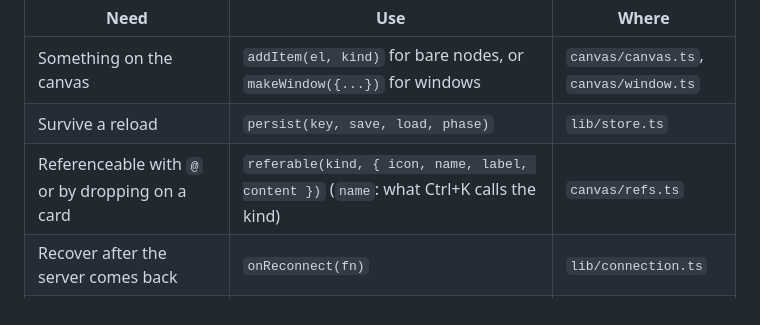
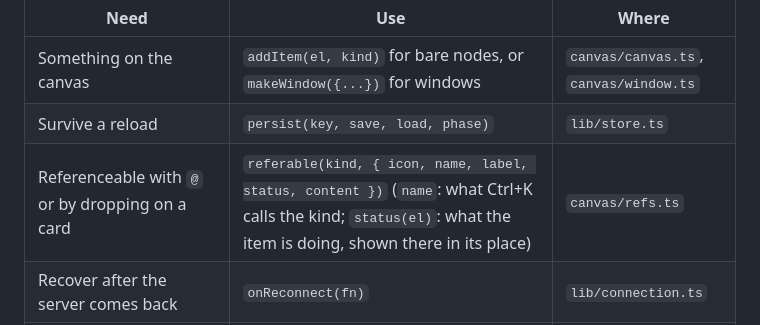
Before and after one commit to AK-Lmn/drawa, a Markdown page: CLAUDE.md, the part around the change. Rendered like a GitHub page.

Commit message:
List referable's status in CLAUDE.md

```diff
--- a/CLAUDE.md
+++ b/CLAUDE.md
@@ -37,7 +37,7 @@ The app scales through these registration points. A new feature should plug into
 |---|---|---|
 | Something on the canvas | `addItem(el, kind)` for bare nodes, or `makeWindow({...})` for windows | `canvas/canvas.ts`, `canvas/window.ts` |
 | Survive a reload | `persist(key, save, load, phase)` | `lib/store.ts` |
-| Referenceable with `@` or by dropping on a card | `referable(kind, { icon, name, label, content })` (`name`: what Ctrl+K calls the kind) | `canvas/refs.ts` |
+| Referenceable with `@` or by dropping on a card | `referable(kind, { icon, name, label, status, content })` (`name`: what Ctrl+K calls the kind; `status(el)`: what the item is doing, shown there in its place) | `canvas/refs.ts` |
 | Recover after the server comes back | `onReconnect(fn)` | `lib/connection.ts` |
 | Post-process rendered Markdown (diagrams, anything drawn from a code block) | `onRendered(fn)` | `lib/markdown.ts` |
 | Claude can create or edit it (canvas tools) | `creatable(kind, { size, create, update })` | `canvas/tools.ts` |
```
